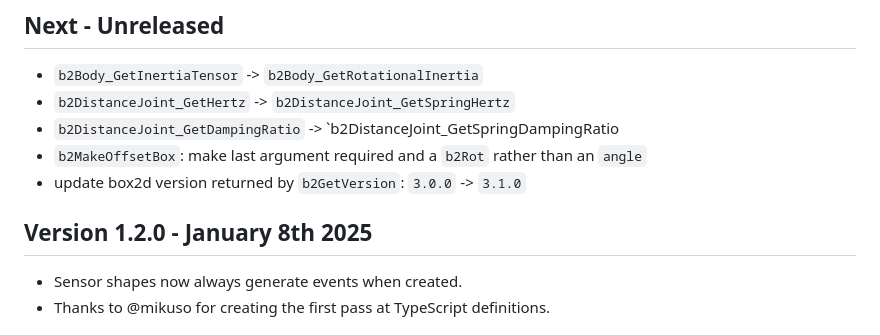
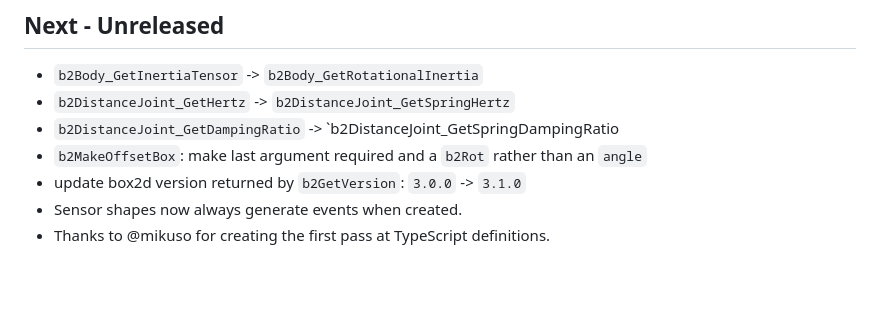
Before and after one commit to phaserjs/phaser-box2d, a Markdown page: CHANGELOG.md, the part around the change. GitHub-like rendering; blank space fills up the shorter version.

```diff
--- a/CHANGELOG.md
+++ b/CHANGELOG.md
@@ -7,10 +7,6 @@
 * `b2DistanceJoint_GetDampingRatio` -> `b2DistanceJoint_GetSpringDampingRatio
 * `b2MakeOffsetBox`: make last argument required and a `b2Rot` rather than an `angle`
 * update box2d version returned by `b2GetVersion`: `3.0.0` -> `3.1.0`
-
-
-## Version 1.2.0 - January 8th 2025
-
 * Sensor shapes now always generate events when created.
 * Thanks to @mikuso for creating the first pass at TypeScript definitions.
 
```
